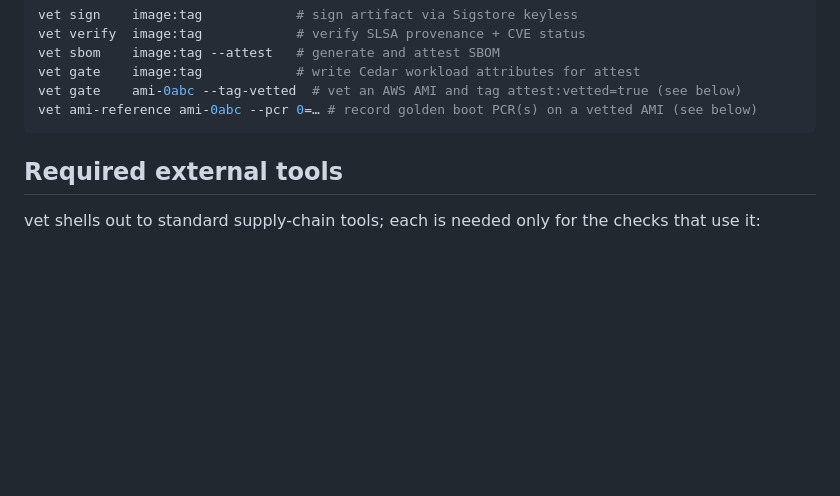
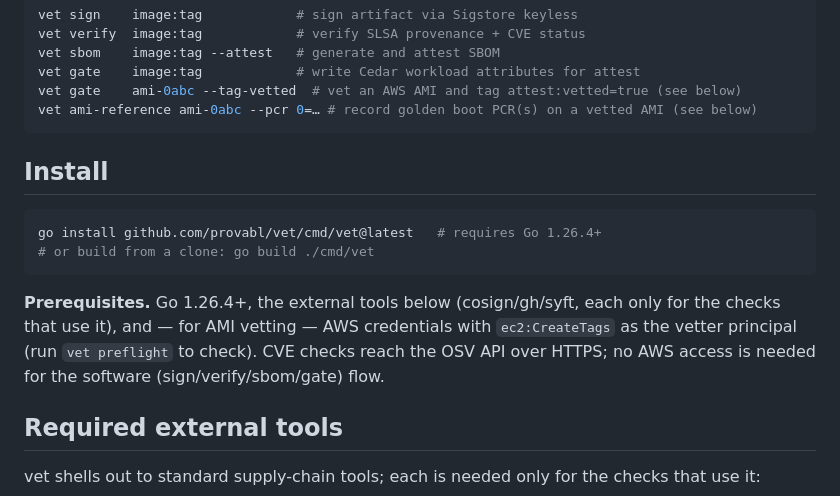
Before and after one commit to provabl/vet, a Markdown page: README.md, the part around the change. GitHub-like rendering; blank space fills up the shorter version.

Commit message:
docs: add Install / prerequisites section to README (#28)
vet had a 'Required external tools' section (cosign/gh/syft) but no line on how to
get vet itself. Adds go install + prerequisites (Go 1.26.4+, the external tools,
ec2:CreateTags for AMI vetting via preflight, OSV over HTTPS). Audit Tier-3.

````diff
--- a/README.md
+++ b/README.md
@@ -34,6 +34,18 @@ vet gate    image:tag            # write Cedar workload attributes for attest
 vet gate    ami-0abc --tag-vetted  # vet an AWS AMI and tag attest:vetted=true (see below)
 vet ami-reference ami-0abc --pcr 0=… # record golden boot PCR(s) on a vetted AMI (see below)
 ```
+
+## Install
+
+```bash
+go install github.com/provabl/vet/cmd/vet@latest   # requires Go 1.26.4+
+# or build from a clone: go build ./cmd/vet
+```
+
+**Prerequisites.** Go 1.26.4+, the external tools below (cosign/gh/syft, each only for the checks that
+use it), and — for AMI vetting — AWS credentials with `ec2:CreateTags` as the vetter principal (run
+`vet preflight` to check). CVE checks reach the OSV API over HTTPS; no AWS access is needed for the
+software (sign/verify/sbom/gate) flow.
 
 ## Required external tools
 
````
